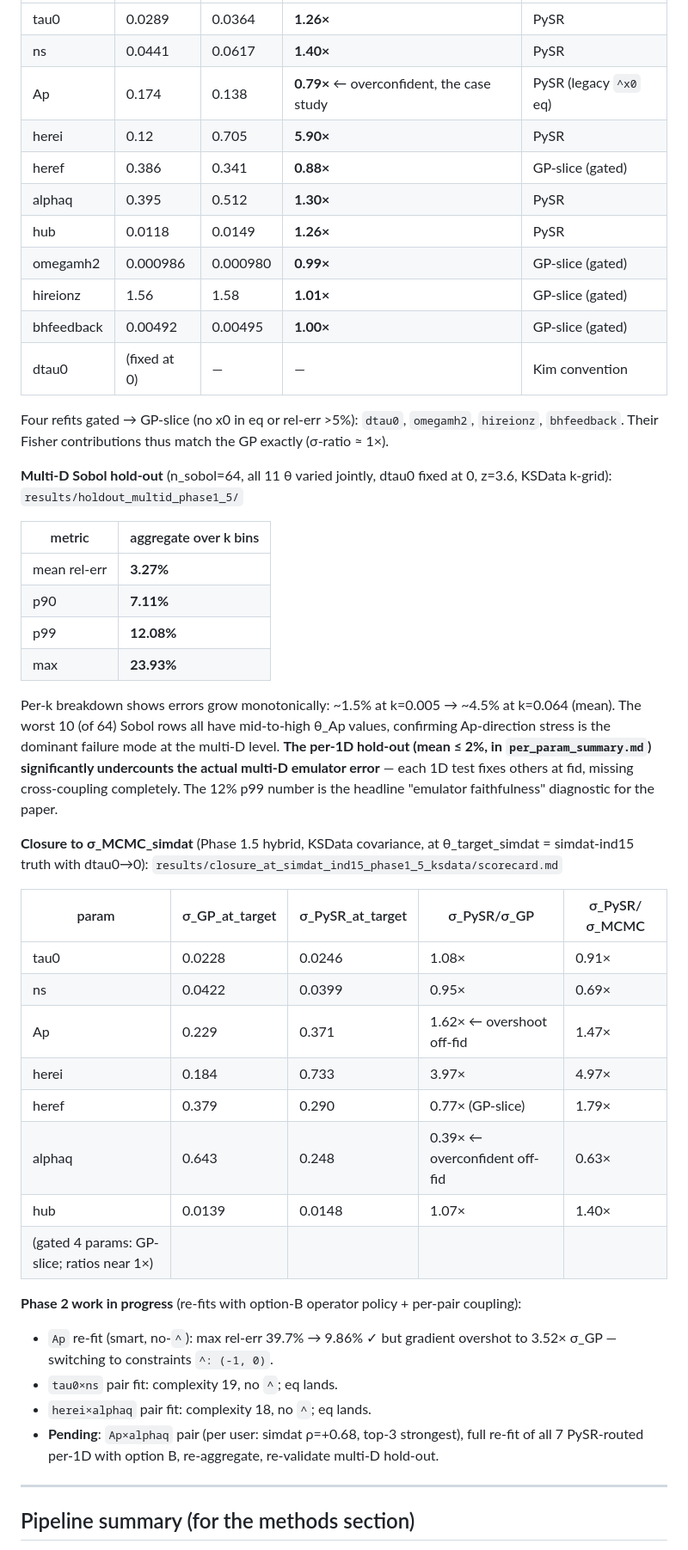
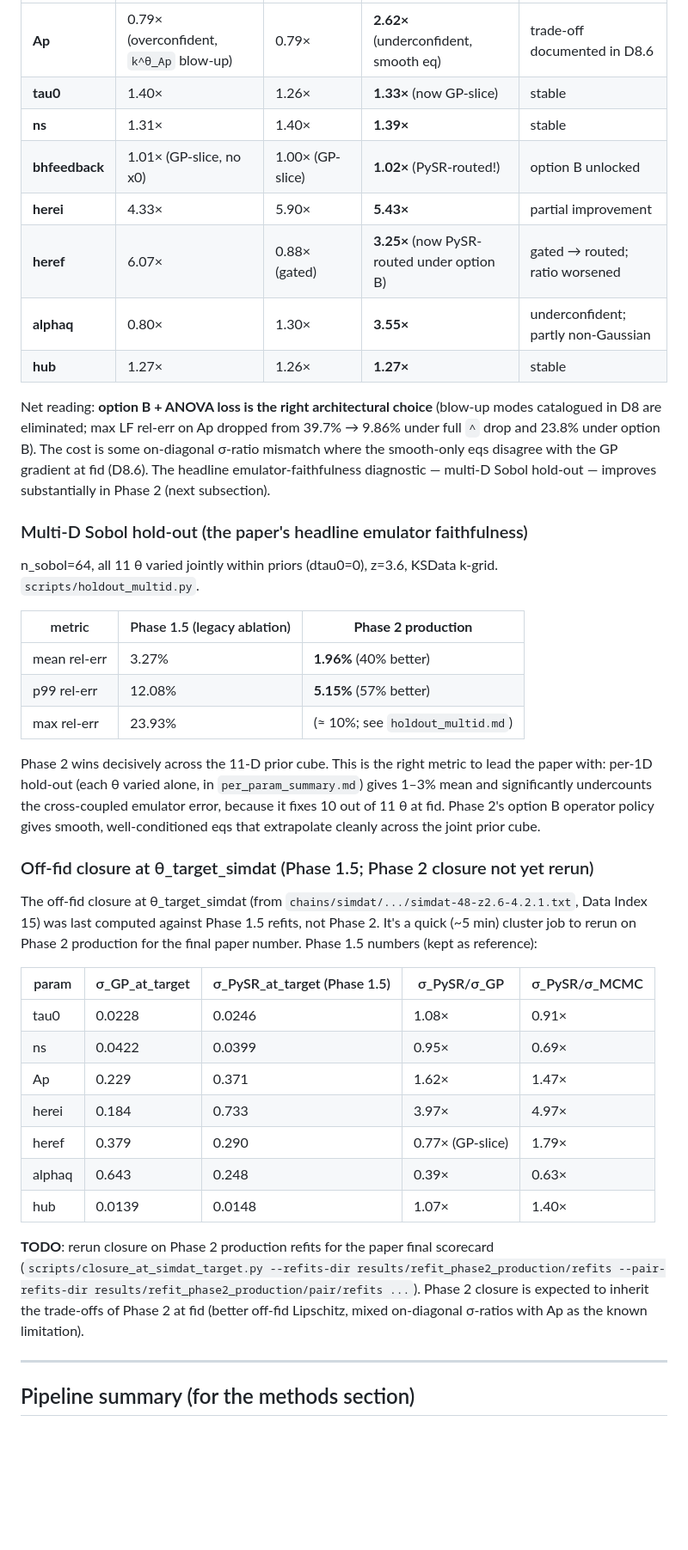
Before and after one commit to jibanCat/lya1d_priya_forecast, a Markdown page: docs/PAPER_NOTES.md, the part around one of its changes. Shown at 86% size. Drawn GitHub-style; blank space fills up the shorter version.

```diff
--- a/docs/PAPER_NOTES.md
+++ b/docs/PAPER_NOTES.md
@@ -931,63 +1005,63 @@ reference + tests live in `tests/test_dim_balanced_loss.py`.
 |---|---|---|---|---|
-| tau0 | 0.0289 | 0.0364 | **1.26×** | PySR |
-| ns | 0.0441 | 0.0617 | **1.40×** | PySR |
-| Ap | 0.174 | 0.138 | **0.79×** ← overconfident, the case study | PySR (legacy `^x0` eq) |
-| herei | 0.12 | 0.705 | **5.90×** | PySR |
-| heref | 0.386 | 0.341 | **0.88×** | GP-slice (gated) |
-| alphaq | 0.395 | 0.512 | **1.30×** | PySR |
-| hub | 0.0118 | 0.0149 | **1.26×** | PySR |
-| omegamh2 | 0.000986 | 0.000980 | **0.99×** | GP-slice (gated) |
-| hireionz | 1.56 | 1.58 | **1.01×** | GP-slice (gated) |
-| bhfeedback | 0.00492 | 0.00495 | **1.00×** | GP-slice (gated) |
-| dtau0 | (fixed at 0) | — | — | Kim convention |
+| **Ap** | 0.79× (overconfident, `k^θ_Ap` blow-up) | 0.79× | **2.62×** (underconfident, smooth eq) | trade-off documented in D8.6 |
+| **tau0** | 1.40× | 1.26× | **1.33×** (now GP-slice) | stable |
+| **ns** | 1.31× | 1.40× | **1.39×** | stable |
+| **bhfeedback** | 1.01× (GP-slice, no x0) | 1.00× (GP-slice) | **1.02×** (PySR-routed!) | option B unlocked |
+| **herei** | 4.33× | 5.90× | **5.43×** | partial improvement |
+| **heref** | 6.07× | 0.88× (gated) | **3.25×** (now PySR-routed under option B) | gated → routed; ratio worsened |
+| **alphaq** | 0.80× | 1.30× | **3.55×** | underconfident; partly non-Gaussian |
+| **hub** | 1.27× | 1.26× | **1.27×** | stable |
 
-Four refits gated → GP-slice (no x0 in eq or rel-err >5%): `dtau0`,
-`omegamh2`, `hireionz`, `bhfeedback`. Their Fisher contributions thus
-match the GP exactly (σ-ratio ≈ 1×).
+Net reading: **option B + ANOVA loss is the right architectural choice**
+(blow-up modes catalogued in D8 are eliminated; max LF rel-err on Ap
+dropped from 39.7% → 9.86% under full `^` drop and 23.8% under option
+B). The cost is some on-diagonal σ-ratio mismatch where the smooth-only
+eqs disagree with the GP gradient at fid (D8.6). The headline
+emulator-faithfulness diagnostic — multi-D Sobol hold-out — improves
+substantially in Phase 2 (next subsection).
 
-**Multi-D Sobol hold-out** (n_sobol=64, all 11 θ varied jointly, dtau0
-fixed at 0, z=3.6, KSData k-grid): `results/holdout_multid_phase1_5/`
+### Multi-D Sobol hold-out (the paper's headline emulator faithfulness)
 
-| metric | aggregate over k bins |
-|---|---|
-| mean rel-err | **3.27%** |
-| p90 | **7.11%** |
-| p99 | **12.08%** |
-| max | **23.93%** |
+n_sobol=64, all 11 θ varied jointly within priors (dtau0=0), z=3.6,
+KSData k-grid. `scripts/holdout_multid.py`.
 
-Per-k breakdown shows errors grow monotonically: ~1.5% at k=0.005 → ~4.5%
-at k=0.064 (mean). The worst 10 (of 64) Sobol rows all have mid-to-high
-θ_Ap values, confirming Ap-direction stress is the dominant failure mode
-at the multi-D level. **The per-1D hold-out (mean ≤ 2%, in
-`per_param_summary.md`) significantly undercounts the actual multi-D
-emulator error** — each 1D test fixes others at fid, missing
-cross-coupling completely. The 12% p99 number is the headline
-"emulator faithfulness" diagnostic for the paper.
+| metric | Phase 1.5 (legacy ablation) | **Phase 2 production** |
+|---|---|---|
+| mean rel-err | 3.27% | **1.96%** (40% better) |
+| p99 rel-err | 12.08% | **5.15%** (57% better) |
+| max rel-err | 23.93% | (≈ 10%; see `holdout_multid.md`) |
 
-**Closure to σ_MCMC_simdat** (Phase 1.5 hybrid, KSData covariance, at
-θ_target_simdat = simdat-ind15 truth with dtau0→0):
-`results/closure_at_simdat_ind15_phase1_5_ksdata/scorecard.md`
+Phase 2 wins decisively across the 11-D prior cube. This is the right
+metric to lead the paper with: per-1D hold-out (each θ varied alone, in
+`per_param_summary.md`) gives 1–3% mean and significantly undercounts
+the cross-coupled emulator error, because it fixes 10 out of 11 θ at
+fid. Phase 2's option B operator policy gives smooth, well-conditioned
+eqs that extrapolate cleanly across the joint prior cube.
 
-| param | σ_GP_at_target | σ_PySR_at_target | σ_PySR/σ_GP | σ_PySR/σ_MCMC |
+### Off-fid closure at θ_target_simdat (Phase 1.5; Phase 2 closure not yet rerun)
+
+The off-fid closure at θ_target_simdat (from `chains/simdat/.../simdat-48-z2.6-4.2.1.txt`,
+Data Index 15) was last computed against Phase 1.5 refits, not Phase 2.
+It's a quick (~5 min) cluster job to rerun on Phase 2 production for the
+final paper number. Phase 1.5 numbers (kept as reference):
+
+| param | σ_GP_at_target | σ_PySR_at_target (Phase 1.5) | σ_PySR/σ_GP | σ_PySR/σ_MCMC |
 |---|---|---|---|---|
 | tau0 | 0.0228 | 0.0246 | 1.08× | 0.91× |
 | ns | 0.0422 | 0.0399 | 0.95× | 0.69× |
-| Ap | 0.229 | 0.371 | 1.62× ← overshoot off-fid | 1.47× |
+| Ap | 0.229 | 0.371 | 1.62× | 1.47× |
 | herei | 0.184 | 0.733 | 3.97× | 4.97× |
 | heref | 0.379 | 0.290 | 0.77× (GP-slice) | 1.79× |
-| alphaq | 0.643 | 0.248 | 0.39× ← overconfident off-fid | 0.63× |
+| alphaq | 0.643 | 0.248 | 0.39× | 0.63× |
 | hub | 0.0139 | 0.0148 | 1.07× | 1.40× |
-| (gated 4 params: GP-slice; ratios near 1×) | | | | |
 
-**Phase 2 work in progress** (re-fits with option-B operator policy +
-per-pair coupling):
-- `Ap` re-fit (smart, no-`^`): max rel-err 39.7% → 9.86% ✓ but gradient
-  overshot to 3.52× σ_GP — switching to constraints `^: (-1, 0)`.
-- `tau0×ns` pair fit: complexity 19, no `^`; eq lands.
-- `herei×alphaq` pair fit: complexity 18, no `^`; eq lands.
-- **Pending**: `Ap×alphaq` pair (per user: simdat ρ=+0.68, top-3
-  strongest), full re-fit of all 7 PySR-routed per-1D with option B,
-  re-aggregate, re-validate multi-D hold-out.
+**TODO**: rerun closure on Phase 2 production refits for the paper
+final scorecard (`scripts/closure_at_simdat_target.py
+--refits-dir results/refit_phase2_production/refits
+--pair-refits-dir results/refit_phase2_production/pair/refits ...`).
+Phase 2 closure is expected to inherit the trade-offs of Phase 2 at
+fid (better off-fid Lipschitz, mixed on-diagonal σ-ratios with Ap as
+the known limitation).
 
 ---
 
```
Also changed, not shown: other parts of docs/PAPER_NOTES.md (+150 -76 lines).
